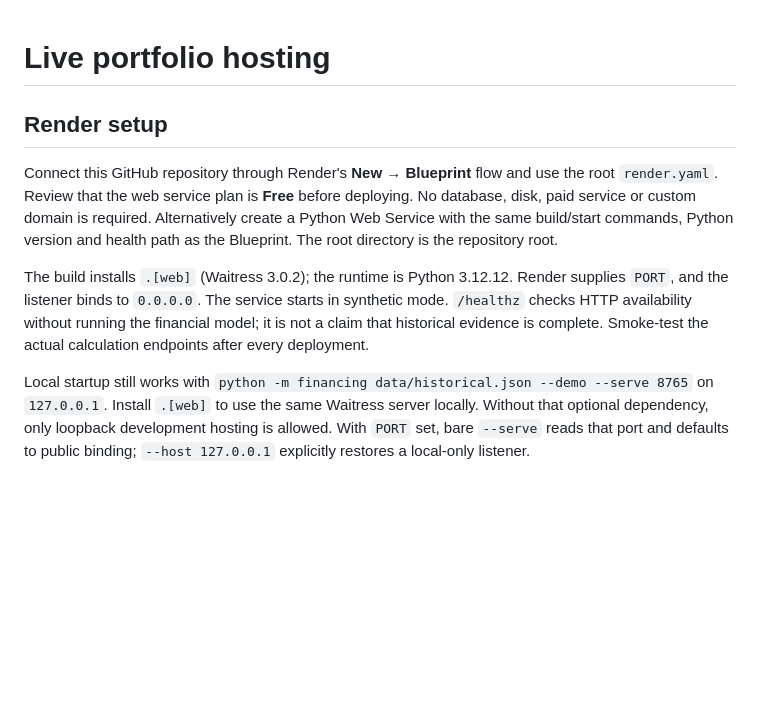
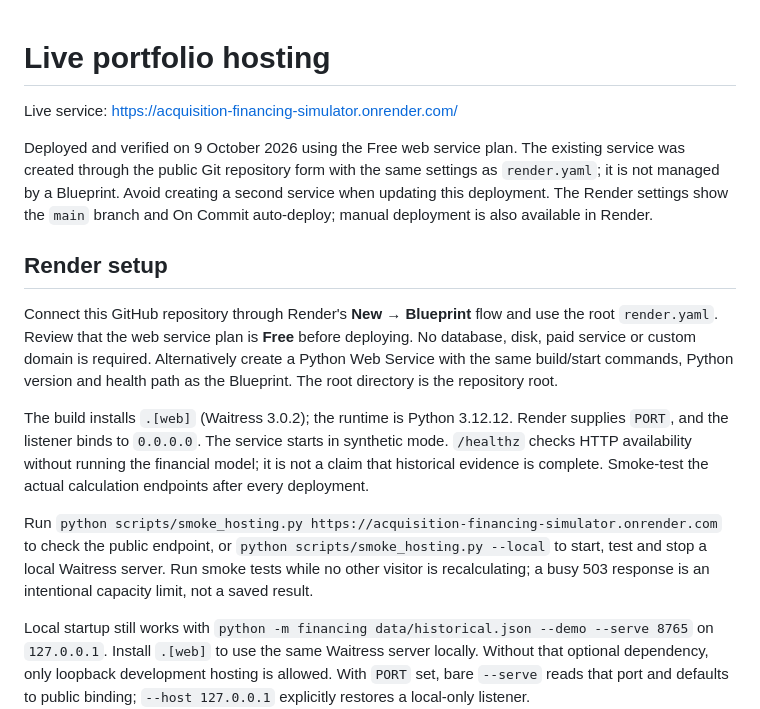
Before and after one commit to hirenvasavishetti/acquisition-financing-simulator, a Markdown page: DEPLOYMENT.md, the part around the change. Drawn GitHub-style; blank space fills up the shorter version.

```diff
--- a/DEPLOYMENT.md
+++ b/DEPLOYMENT.md
@@ -1,4 +1,12 @@
 # Live portfolio hosting
+
+Live service: https://acquisition-financing-simulator.onrender.com/
+
+Deployed and verified on 9 October 2026 using the Free web service plan. The
+existing service was created through the public Git repository form with the
+same settings as `render.yaml`; it is not managed by a Blueprint. Avoid creating a
+second service when updating this deployment. The Render settings show the `main`
+branch and On Commit auto-deploy; manual deployment is also available in Render.
 
 ## Render setup
 
@@ -13,6 +21,11 @@ Render supplies `PORT`, and the listener binds to `0.0.0.0`. The service starts
 synthetic mode. `/healthz` checks HTTP availability without running the financial
 model; it is not a claim that historical evidence is complete. Smoke-test the
 actual calculation endpoints after every deployment.
+
+Run `python scripts/smoke_hosting.py https://acquisition-financing-simulator.onrender.com`
+to check the public endpoint, or `python scripts/smoke_hosting.py --local` to start,
+test and stop a local Waitress server. Run smoke tests while no other visitor is
+recalculating; a busy 503 response is an intentional capacity limit, not a saved result.
 
 Local startup still works with `python -m financing data/historical.json --demo
 --serve 8765` on `127.0.0.1`. Install `.[web]` to use the same Waitress server
```
Also changed, not shown: README.md (+6 -2 lines), VERIFICATION.md (+9 -0 lines).
